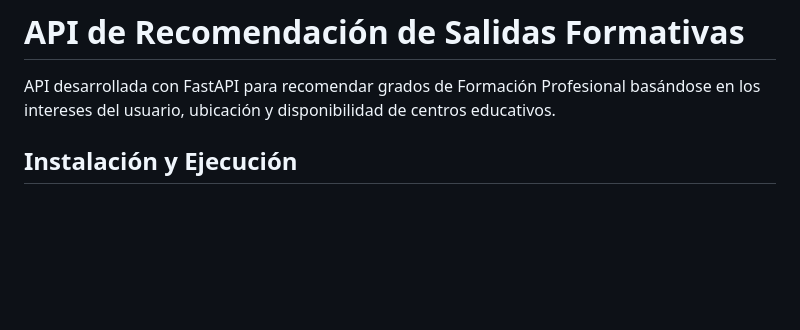
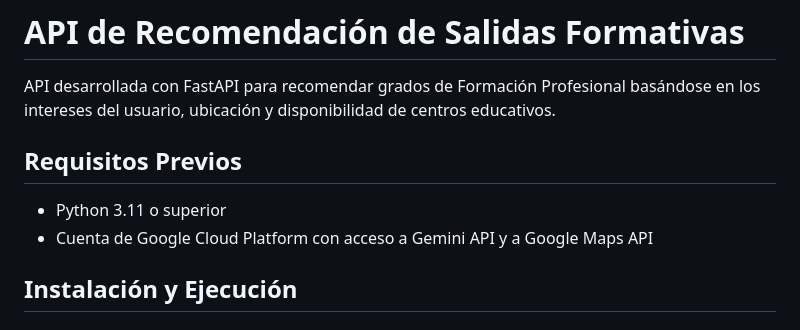
Before and after one commit to RafaArmero1993/MentorIA, a Markdown page: Servidores/Recomendador Cursos/README.md, the part around one of its changes. GitHub-like rendering; blank space fills up the shorter version.

```diff
--- a/Servidores/Recomendador Cursos/README.md
+++ b/Servidores/Recomendador Cursos/README.md
@@ -1,6 +1,11 @@
 # API de Recomendación de Salidas Formativas
 
 API desarrollada con FastAPI para recomendar grados de Formación Profesional basándose en los intereses del usuario, ubicación y disponibilidad de centros educativos.
+
+## Requisitos Previos
+
+- Python 3.11 o superior
+- Cuenta de Google Cloud Platform con acceso a Gemini API y a Google Maps API
 
 ## Instalación y Ejecución
 
```
Also changed, not shown: other parts of Servidores/Recomendador Cursos/README.md (+14 -34 lines).
